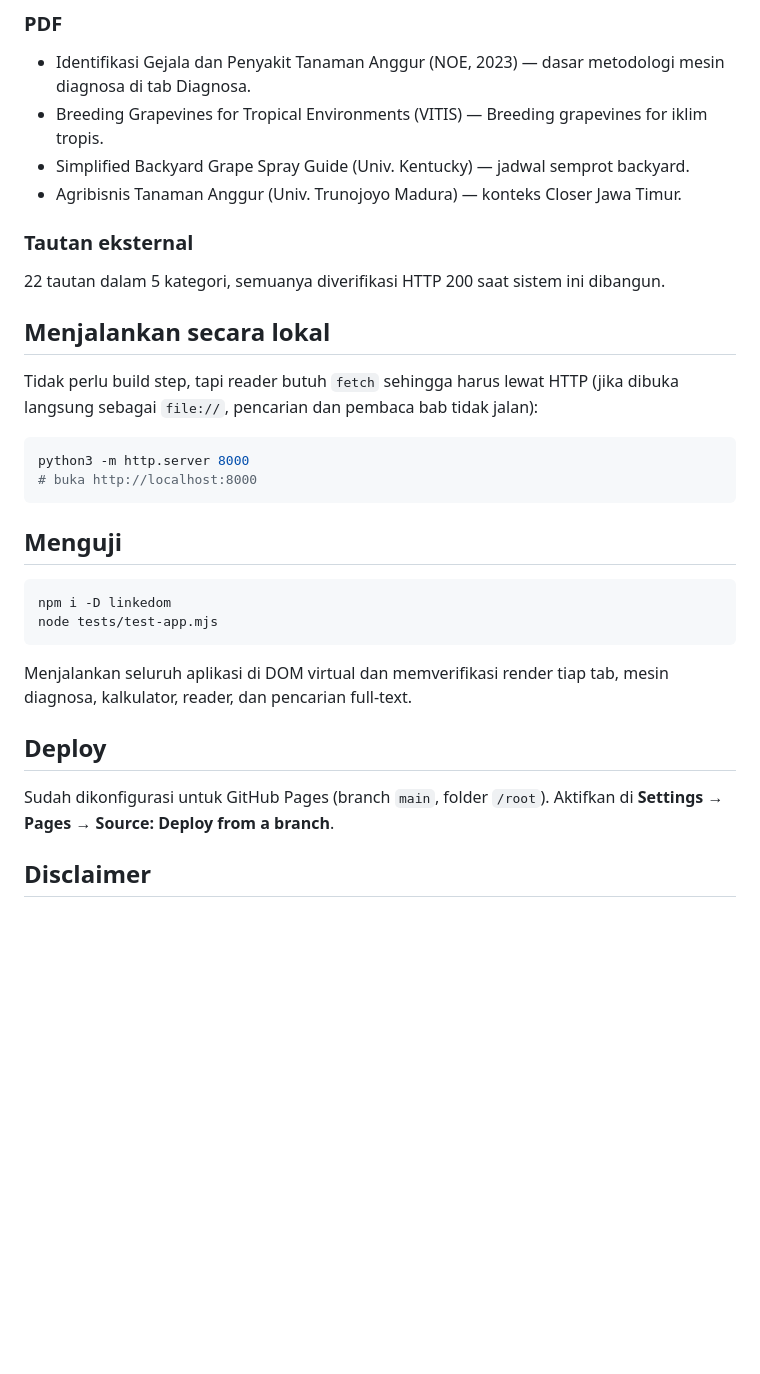
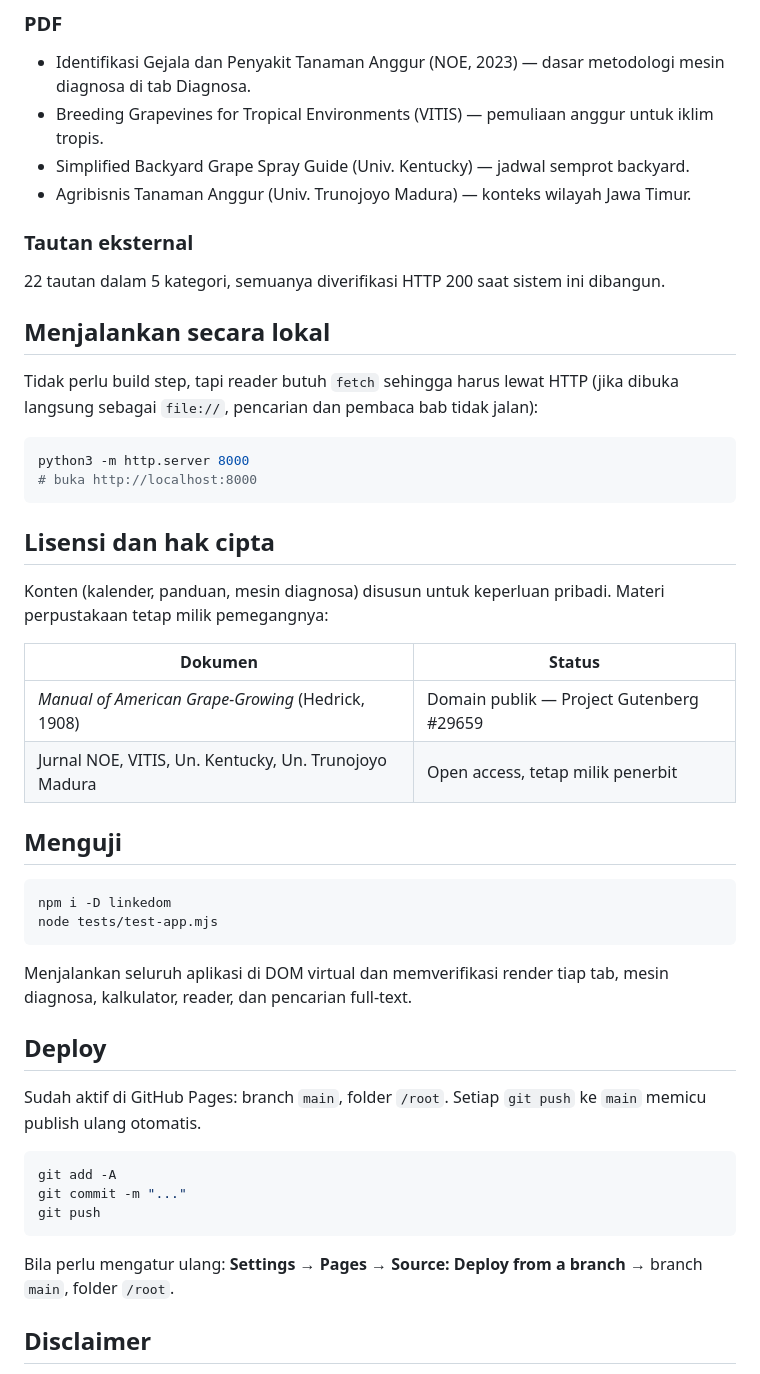
Before and after one commit to bilidarnanto/anggur-jupiter-ninel, a Markdown page: README.md, the part around one of its changes. Drawn GitHub-style; blank space fills up the shorter version.

Commit message:
Tambahkan alamat GitHub Pages dan status lisensi ke README
Bagian akses online diletakkan di atas supaya URL terlihat tanpa perlu
gulir. Dicatat juga bahwa reader butuh protokol https, dan materi
perpustakaan tetap milik penerbitnya masing-masing.

🤖 Generated with Codebuff
Co-Authored-By: Codebuff <noreply@codebuff.com>

````diff
--- a/README.md
+++ b/README.md
@@ -61,10 +77,10 @@ diterjemahkan ke konteks kebun.
 
 - Identifikasi Gejala dan Penyakit Tanaman Anggur (NOE, 2023) — dasar metodologi
   mesin diagnosa di tab Diagnosa.
-- Breeding Grapevines for Tropical Environments (VITIS) — Breeding grapevines for
+- Breeding Grapevines for Tropical Environments (VITIS) — pemuliaan anggur untuk
   iklim tropis.
 - Simplified Backyard Grape Spray Guide (Univ. Kentucky) — jadwal semprot backyard.
-- Agribisnis Tanaman Anggur (Univ. Trunojoyo Madura) — konteks Closer Jawa Timur.
+- Agribisnis Tanaman Anggur (Univ. Trunojoyo Madura) — konteks wilayah Jawa Timur.
 
 ### Tautan eksternal
 
@@ -80,6 +96,16 @@ python3 -m http.server 8000
 # buka http://localhost:8000
 ```
 
+## Lisensi dan hak cipta
+
+Konten (kalender, panduan, mesin diagnosa) disusun untuk keperluan pribadi.
+Materi perpustakaan tetap milik pemegangnya:
+
+| Dokumen | Status |
+|---|---|
+| *Manual of American Grape-Growing* (Hedrick, 1908) | Domain publik — Project Gutenberg #29659 |
+| Jurnal NOE, VITIS, Un. Kentucky, Un. Trunojoyo Madura | Open access, tetap milik penerbit |
+
 ## Menguji
 
 ```bash
@@ -92,8 +118,17 @@ mesin diagnosa, kalkulator, reader, dan pencarian full-text.
 
 ## Deploy
 
-Sudah dikonfigurasi untuk GitHub Pages (branch `main`, folder `/root`).
-Aktifkan di **Settings → Pages → Source: Deploy from a branch**.
+Sudah aktif di GitHub Pages: branch `main`, folder `/root`.
+Setiap `git push` ke `main` memicu publish ulang otomatis.
+
+```bash
+git add -A
+git commit -m "..."
+git push
+```
+
+Bila perlu mengatur ulang: **Settings → Pages → Source: Deploy from a branch**
+→ branch `main`, folder `/root`.
 
 ## Disclaimer
 
````
Also changed, not shown: other parts of README.md (+17 -1 lines).
